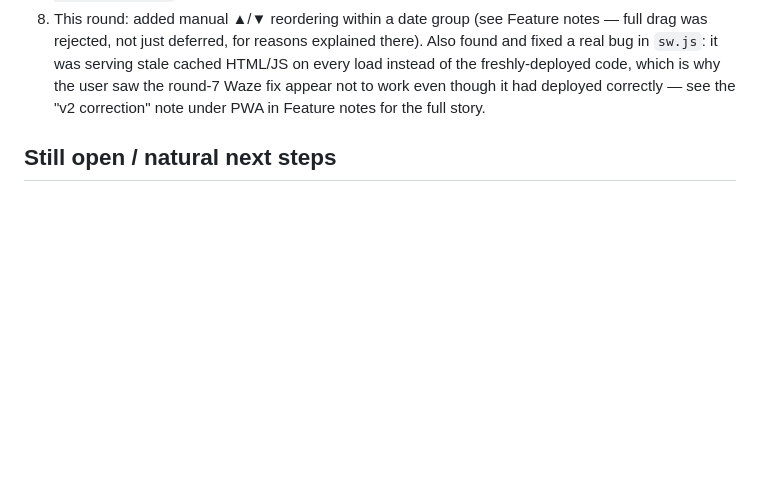
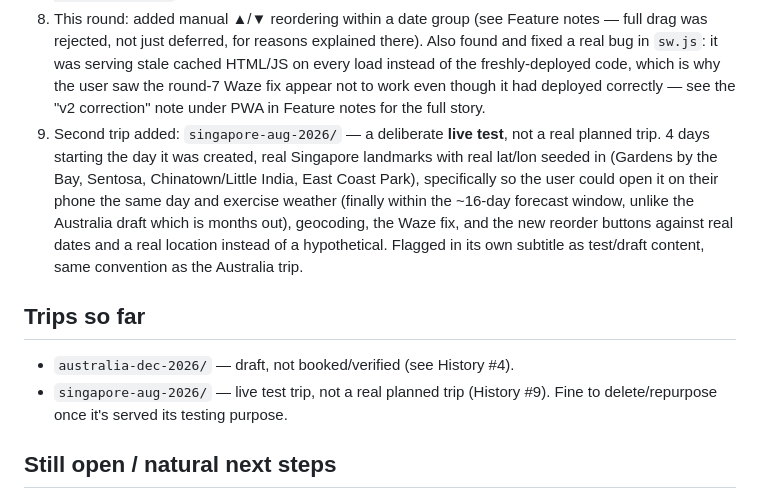
Before and after one commit to qloof/xltcixwzpk, a Markdown page: DEV_NOTES.md, the part around the change. Drawn GitHub-style; blank space fills up the shorter version.

Commit message:
Log the Singapore test trip in dev notes

```diff
--- a/DEV_NOTES.md
+++ b/DEV_NOTES.md
@@ -342,6 +342,22 @@ giving up per-trip URLs.
    is why the user saw the round-7 Waze fix appear not to work even though
    it had deployed correctly — see the "v2 correction" note under PWA in
    Feature notes for the full story.
+9. Second trip added: `singapore-aug-2026/` — a deliberate **live test**,
+   not a real planned trip. 4 days starting the day it was created, real
+   Singapore landmarks with real lat/lon seeded in (Gardens by the Bay,
+   Sentosa, Chinatown/Little India, East Coast Park), specifically so the
+   user could open it on their phone the same day and exercise weather
+   (finally within the ~16-day forecast window, unlike the Australia draft
+   which is months out), geocoding, the Waze fix, and the new reorder
+   buttons against real dates and a real location instead of a hypothetical.
+   Flagged in its own subtitle as test/draft content, same convention as
+   the Australia trip.
+
+## Trips so far
+
+- `australia-dec-2026/` — draft, not booked/verified (see History #4).
+- `singapore-aug-2026/` — live test trip, not a real planned trip (History
+  #9). Fine to delete/repurpose once it's served its testing purpose.
 
 ## Still open / natural next steps
 
```
